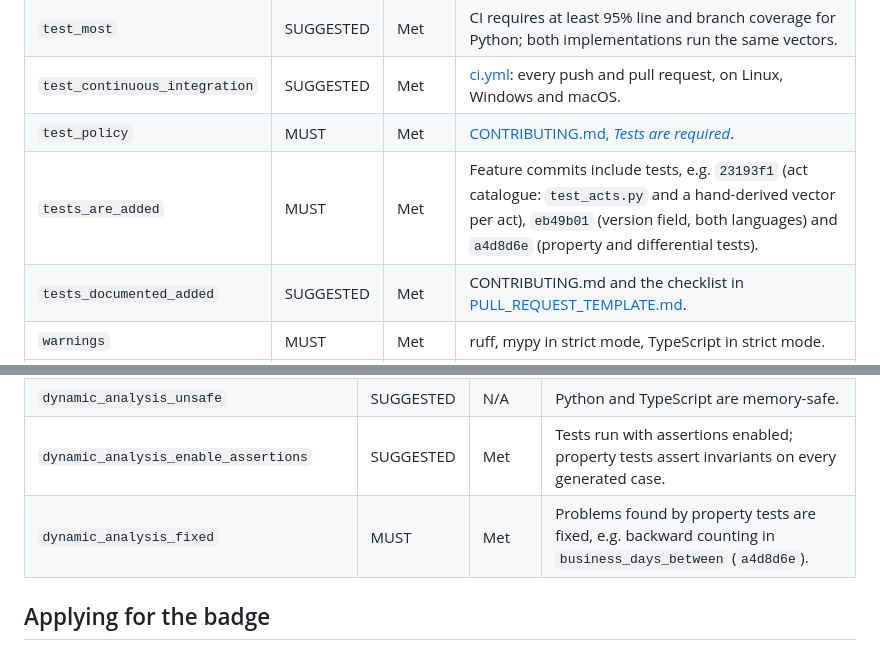
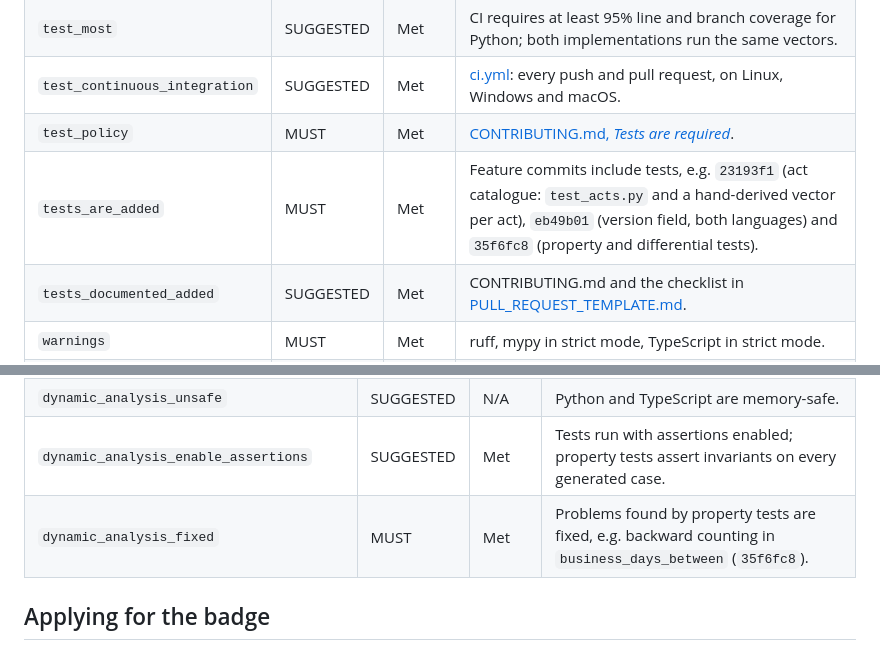
Before and after one commit to DoGood-Studio/legal-deadline-calculator, a Markdown page: docs/openssf-best-practices.md, 2 parts joined by grey strips. GitHub-like rendering.

Commit message:
Point the badge answer sheet at the current commit for the property tests
The history was rewritten before publishing, so a4d8d6e no longer exists;
the same change is 35f6fc8 on main.

Co-Authored-By: Claude Opus 5.5 <noreply@anthropic.com>

```diff
--- a/docs/openssf-best-practices.md
+++ b/docs/openssf-best-practices.md
@@ -77,7 +77,7 @@ Every MUST criterion is met or does not apply, except the two statements only th
 | `test_most` | SUGGESTED | Met | CI requires at least 95% line and branch coverage for Python; both implementations run the same vectors. |
 | `test_continuous_integration` | SUGGESTED | Met | [ci.yml](../.github/workflows/ci.yml): every push and pull request, on Linux, Windows and macOS. |
 | `test_policy` | MUST | Met | [CONTRIBUTING.md, *Tests are required*](../CONTRIBUTING.md#tests-are-required). |
-| `tests_are_added` | MUST | Met | Feature commits include tests, e.g. `23193f1` (act catalogue: `test_acts.py` and a hand-derived vector per act), `eb49b01` (version field, both languages) and `a4d8d6e` (property and differential tests). |
+| `tests_are_added` | MUST | Met | Feature commits include tests, e.g. `23193f1` (act catalogue: `test_acts.py` and a hand-derived vector per act), `eb49b01` (version field, both languages) and `35f6fc8` (property and differential tests). |
 | `tests_documented_added` | SUGGESTED | Met | CONTRIBUTING.md and the checklist in [PULL_REQUEST_TEMPLATE.md](../.github/PULL_REQUEST_TEMPLATE.md). |
 | `warnings` | MUST | Met | ruff, mypy in strict mode, TypeScript in strict mode. |
 | `warnings_fixed` | MUST | Met | CI fails on any ruff, mypy or tsc finding; all are clean today. |
@@ -115,7 +115,7 @@ Every MUST criterion is met or does not apply, except the two statements only th
 | `dynamic_analysis` | SUGGESTED | Met | Property-based testing with Hypothesis and fast-check, and a 1,800-case Python/TypeScript differential test. |
 | `dynamic_analysis_unsafe` | SUGGESTED | N/A | Python and TypeScript are memory-safe. |
 | `dynamic_analysis_enable_assertions` | SUGGESTED | Met | Tests run with assertions enabled; property tests assert invariants on every generated case. |
-| `dynamic_analysis_fixed` | MUST | Met | Problems found by property tests are fixed, e.g. backward counting in `business_days_between` (`a4d8d6e`). |
+| `dynamic_analysis_fixed` | MUST | Met | Problems found by property tests are fixed, e.g. backward counting in `business_days_between` (`35f6fc8`). |
 
 ## Applying for the badge
 
```
